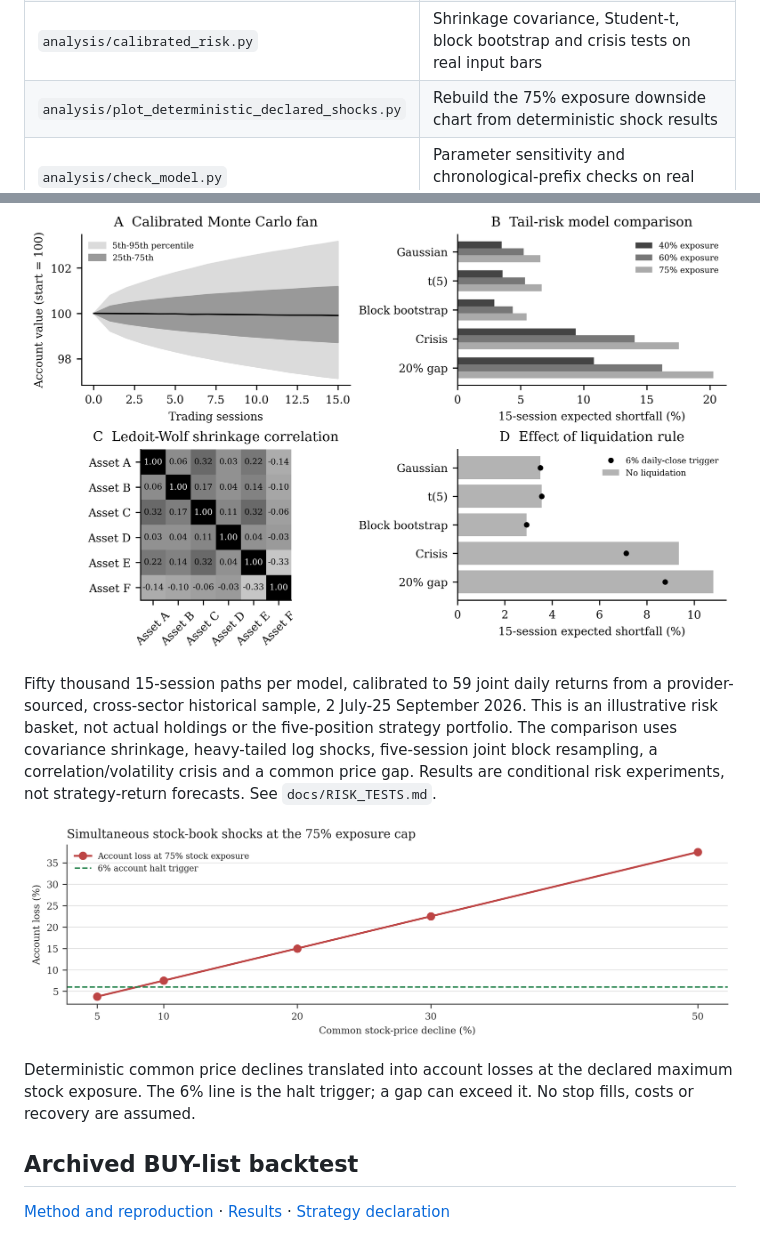
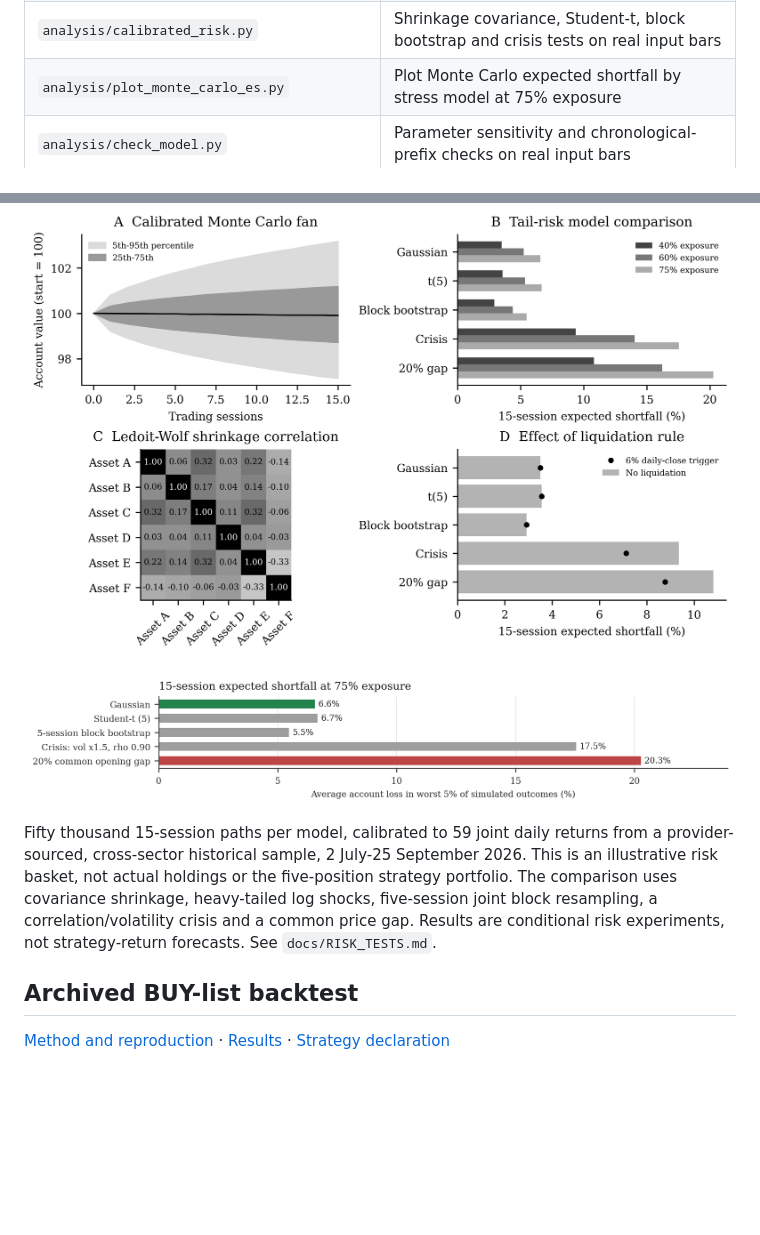
Before and after one commit to V-Juneja/ml-supertrend, a Markdown page: README.md, 2 parts joined by grey strips. Rendered like a GitHub page; pictures changed too: docs/images/deterministic_75pct_shock.png (deleted), docs/images/monte_carlo_es75.png (added); blank space fills up the shorter version.

Commit message:
Keep declaration to five pages with Monte Carlo chart

```diff
--- a/README.md
+++ b/README.md
@@ -55,7 +55,7 @@ This is an adaptive system built from explicit update rules and contextual memor
 | `docs/TRADINGVIEW.md` | Add, hide or show the bands-only Pine overlay |
 | `analysis/run_risk.py` | Assumption-based Monte Carlo on declared exposures |
 | `analysis/calibrated_risk.py` | Shrinkage covariance, Student-t, block bootstrap and crisis tests on real input bars |
-| `analysis/plot_deterministic_declared_shocks.py` | Rebuild the 75% exposure downside chart from deterministic shock results |
+| `analysis/plot_monte_carlo_es.py` | Plot Monte Carlo expected shortfall by stress model at 75% exposure |
 | `analysis/check_model.py` | Parameter sensitivity and chronological-prefix checks on real input bars |
 | `docs/RISK_TESTS.md` | Risk assumptions, formulas and completed results |
 
@@ -90,11 +90,9 @@ The preferred chart file is `tradingview/ml_supertrend_bands_only.pine`. It was
 
 ![Calibrated risk models](docs/images/calibrated_dashboard.png)
 
+![Monte Carlo expected shortfall at 75% exposure](docs/images/monte_carlo_es75.png)
+
 Fifty thousand 15-session paths per model, calibrated to 59 joint daily returns from a provider-sourced, cross-sector historical sample, 2 July-25 September 2026. This is an illustrative risk basket, not actual holdings or the five-position strategy portfolio. The comparison uses covariance shrinkage, heavy-tailed log shocks, five-session joint block resampling, a correlation/volatility crisis and a common price gap. Results are conditional risk experiments, not strategy-return forecasts. See `docs/RISK_TESTS.md`.
-
-![Deterministic stock-book shocks at the 75% exposure cap](docs/images/deterministic_75pct_shock.png)
-
-Deterministic common price declines translated into account losses at the declared maximum stock exposure. The 6% line is the halt trigger; a gap can exceed it. No stop fills, costs or recovery are assumed.
 
 ## Archived BUY-list backtest
 
```
Also changed, not shown: 4 other files.
